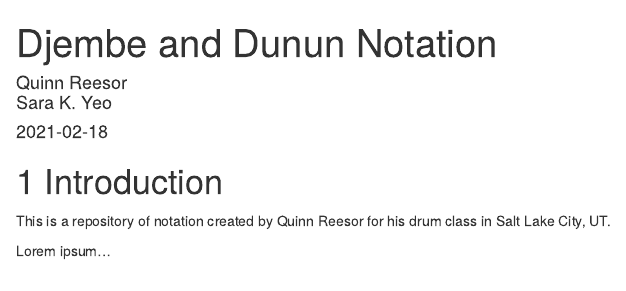
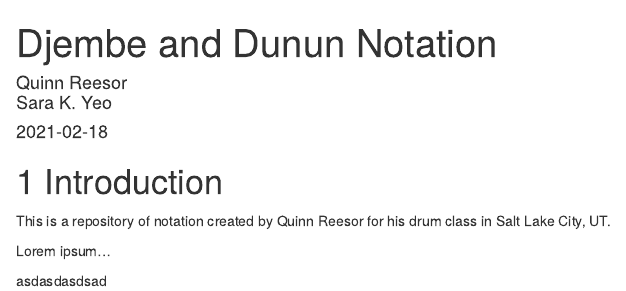
Before and after one commit to sarakyeo/drum-notation, an R Markdown document (index.Rmd): the page in a window 1100 px wide, from its top. Rendered offline with R 4.5, knitr and Pandoc, with nearby package versions; drawn as R Markdown's standard HTML page in place of the format the file asks for.

Commit message:
Is this thing working???

```diff
--- a/index.Rmd
+++ b/index.Rmd
@@ -19,3 +19,5 @@ description: "A resource for drum notation for Quinn Reesor's drum class."
 This is a repository of notation created by Quinn Reesor for his drum class in Salt Lake City, UT.
 
 Lorem ipsum...
+
+asdasdasdsad
```
Also changed, not shown: docs/search_index.json, 2 other files.
